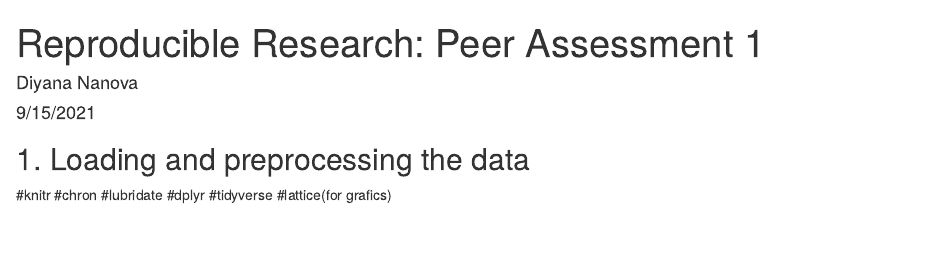
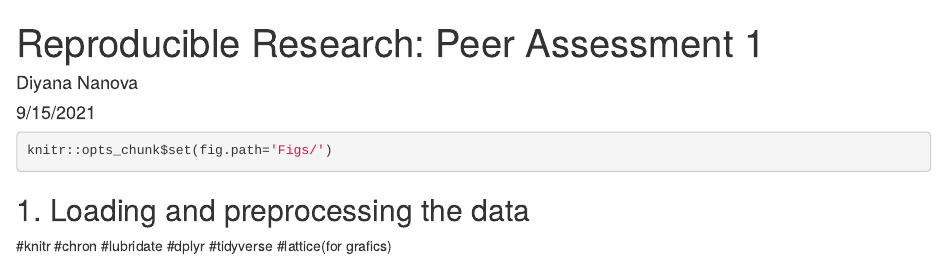
Before and after one commit to diyanananova/cours5_week2, an R Markdown document (PA1_template.Rmd): the page in a window 1100 px wide, from its top. Rendered offline with R 4.5, knitr and Pandoc, with nearby package versions; some code elsewhere in the file could not run offline.

Commit message:
update knitr2

````diff
--- a/PA1_template.Rmd
+++ b/PA1_template.Rmd
@@ -7,6 +7,10 @@ output: html_document
 
 ```{r setup, include=FALSE, echo=FALSE}
 knitr::opts_chunk$set(echo = TRUE)
+```
+
+```{r global_options}
+knitr::opts_chunk$set(fig.path='Figs/')
 ```
 
 ## 1. Loading and preprocessing the data
````
Also changed, not shown: Figs/unnamed-chunk-13-1.png (added), Figs/unnamed-chunk-15-1.png (added), Figs/unnamed-chunk-3-1.png (added), Figs/unnamed-chunk-6-1.png (added), PA1_template.html.
